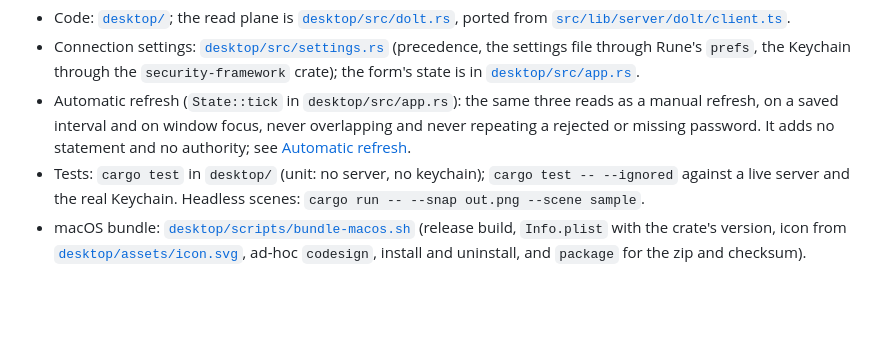
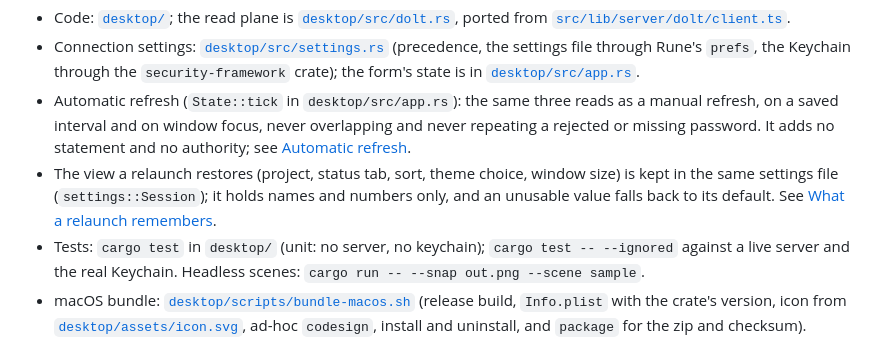
Before and after one commit to Vonshlovens/beadsmith, a Markdown page: specs/decisions/0017-native-desktop-prototype.md, the part around the change. GitHub-like rendering; blank space fills up the shorter version.

```diff
--- a/specs/decisions/0017-native-desktop-prototype.md
+++ b/specs/decisions/0017-native-desktop-prototype.md
@@ -121,6 +121,11 @@ window: it still needs a running server and gains nothing native.
   overlapping and never repeating a rejected or missing password. It adds no
   statement and no authority; see
   [Automatic refresh](../../desktop/README.md#automatic-refresh).
+- The view a relaunch restores (project, status tab, sort, theme choice,
+  window size) is kept in the same settings file (`settings::Session`); it
+  holds names and numbers only, and an unusable value falls back to its
+  default. See
+  [What a relaunch remembers](../../desktop/README.md#what-a-relaunch-remembers).
 - Tests: `cargo test` in `desktop/` (unit: no server, no keychain);
   `cargo test -- --ignored` against a live server and the real Keychain.
   Headless scenes: `cargo run -- --snap out.png --scene sample`.
```
Also changed, not shown: desktop/README.md (+36 -2 lines), desktop/docs/connection-dark.png, desktop/docs/sample-dark.png, desktop/docs/sample-light.png, 6 other files.
